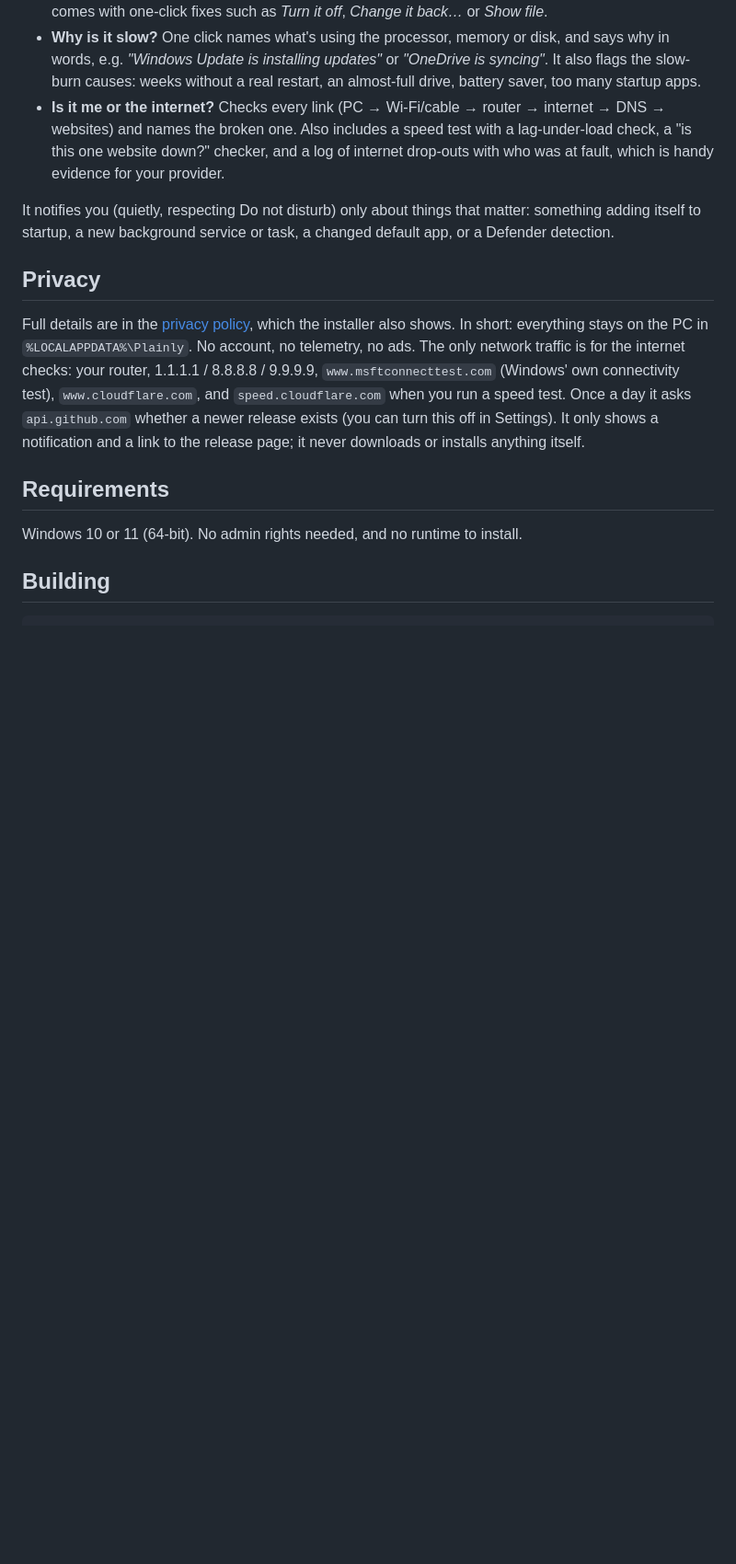
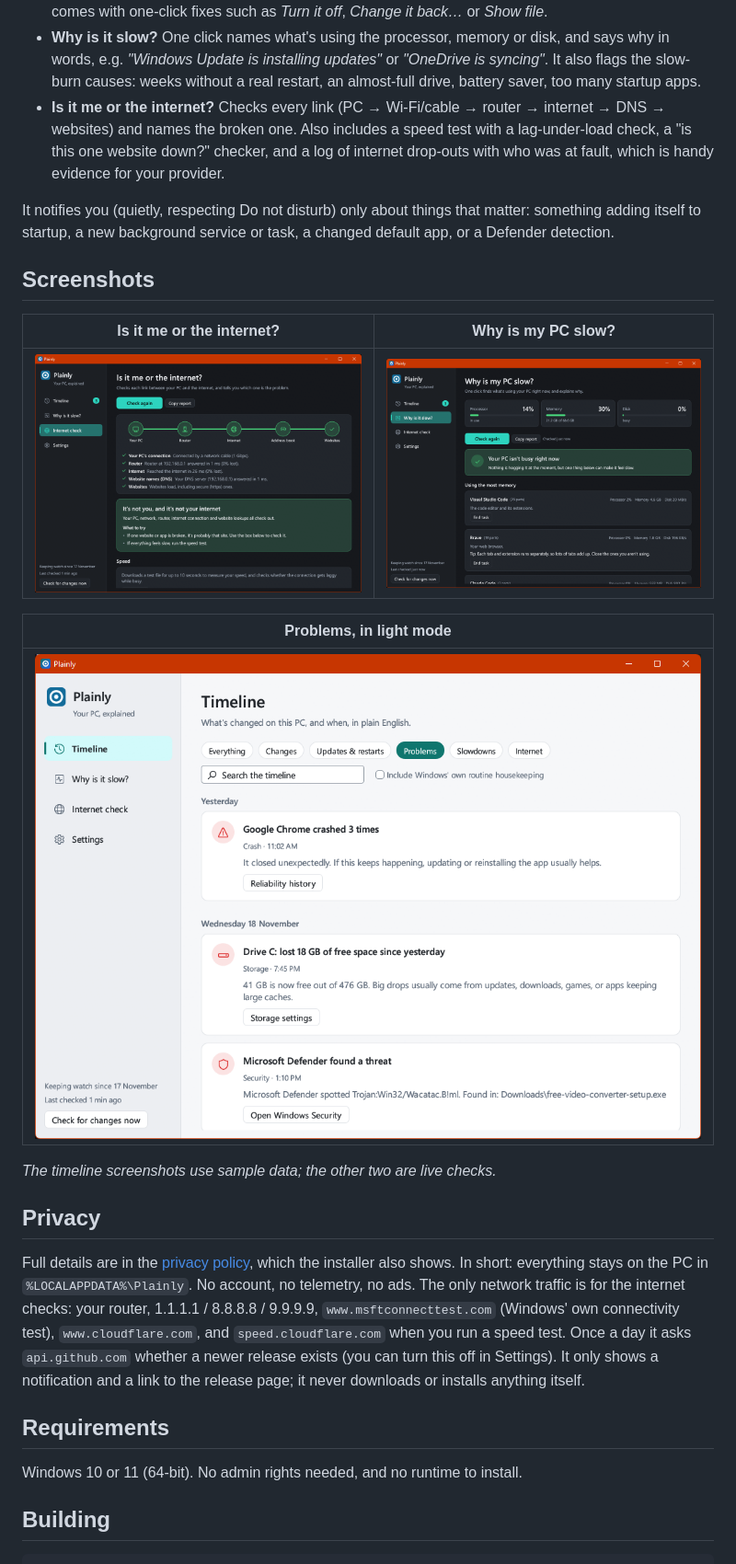
Before and after one commit to strattao1974/plainly, a Markdown page: README.md, the part around one of its changes. Shown at 92% size. Drawn GitHub-style; pictures changed too: docs/screenshots/internet-check.png (added), docs/screenshots/problems-light.png (added), docs/screenshots/why-slow.png (added); blank space fills up the shorter version.

```diff
--- a/README.md
+++ b/README.md
@@ -7,6 +11,18 @@
 - **Is it me or the internet?** Checks every link (PC → Wi-Fi/cable → router → internet → DNS → websites) and names the broken one. Also includes a speed test with a lag-under-load check, a "is this one website down?" checker, and a log of internet drop-outs with who was at fault, which is handy evidence for your provider.
 
 It notifies you (quietly, respecting Do not disturb) only about things that matter: something adding itself to startup, a new background service or task, a changed default app, or a Defender detection.
+
+## Screenshots
+
+| Is it me or the internet? | Why is my PC slow? |
+|---|---|
+| ![Internet check: each link from the PC to the router, internet, DNS and websites is checked, with a plain-English verdict](docs/screenshots/internet-check.png) | ![Why is my PC slow: live processor, memory and disk gauges, a verdict, and the apps using the most, each explained](docs/screenshots/why-slow.png) |
+
+| Problems, in light mode |
+|---|
+| ![Timeline filtered to problems in light mode: a crashing app, a big drop in disk space, and a Microsoft Defender detection](docs/screenshots/problems-light.png) |
+
+*The timeline screenshots use sample data; the other two are live checks.*
 
 ## Privacy
 
```
Also changed, not shown: other parts of README.md (+11 -0 lines), CLAUDE.md (+2 -0 lines), docs/screenshots/timeline.png (added), 4 other files.
